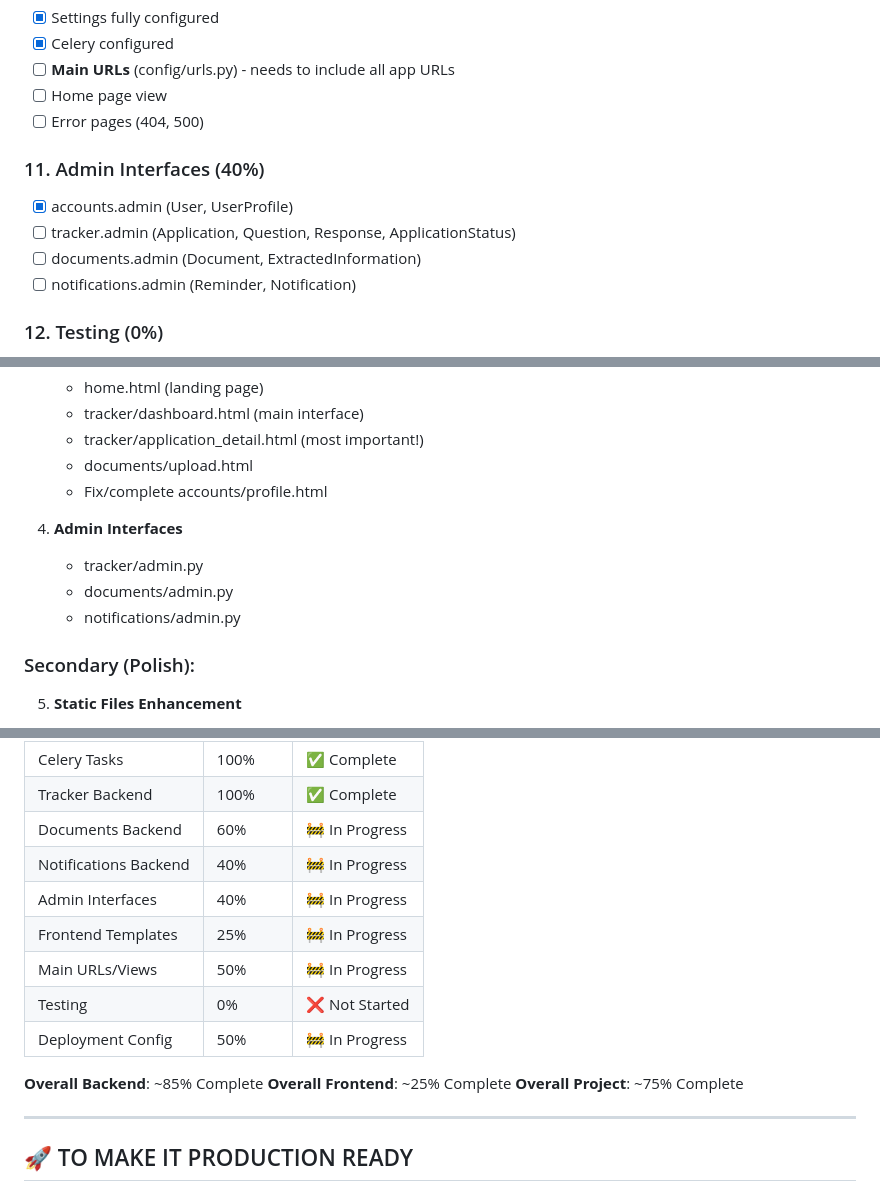
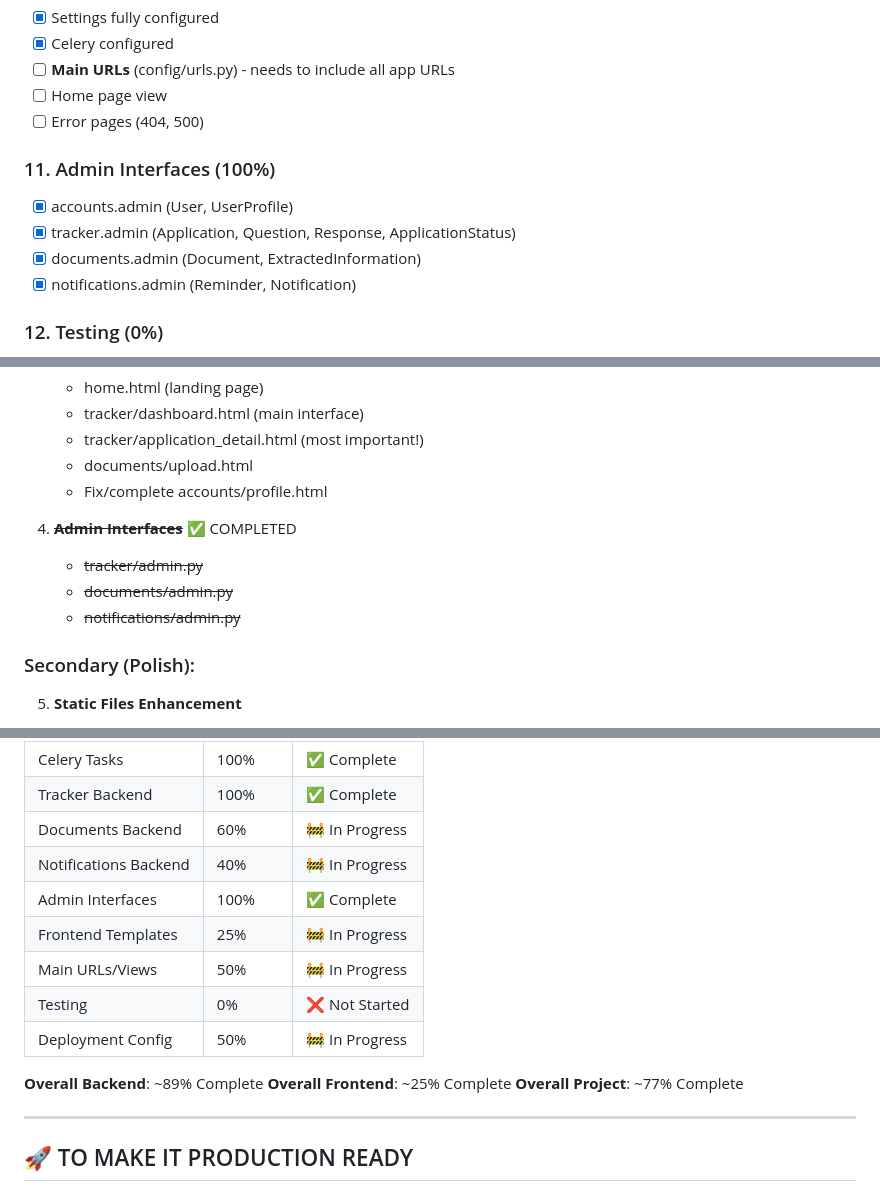
Before and after one commit to NajibOladosu/job_and_scholarship_tracker, a Markdown page: IMPLEMENTATION_STATUS.md, 3 parts joined by grey strips. Drawn GitHub-style.

Commit message:
Update implementation status - admin interfaces complete

```diff
--- a/IMPLEMENTATION_STATUS.md
+++ b/IMPLEMENTATION_STATUS.md
@@ -142,11 +142,11 @@
 - [ ] Home page view
 - [ ] Error pages (404, 500)
 
-### 11. Admin Interfaces (40%)
+### 11. Admin Interfaces (100%)
 - [x] accounts.admin (User, UserProfile)
-- [ ] tracker.admin (Application, Question, Response, ApplicationStatus)
-- [ ] documents.admin (Document, ExtractedInformation)
-- [ ] notifications.admin (Reminder, Notification)
+- [x] tracker.admin (Application, Question, Response, ApplicationStatus)
+- [x] documents.admin (Document, ExtractedInformation)
+- [x] notifications.admin (Reminder, Notification)
 
 ### 12. Testing (0%)
 - [ ] Unit tests for models
@@ -224,10 +224,10 @@ celery -A config beat -l info
    - documents/upload.html
    - Fix/complete accounts/profile.html
 
-4. **Admin Interfaces**
-   - tracker/admin.py
-   - documents/admin.py
-   - notifications/admin.py
+4. ~~**Admin Interfaces**~~ ✅ COMPLETED
+   - ~~tracker/admin.py~~
+   - ~~documents/admin.py~~
+   - ~~notifications/admin.py~~
 
 ### Secondary (Polish):
 5. **Static Files Enhancement**
@@ -279,15 +279,15 @@ celery -A config beat -l info
 | Tracker Backend | 100% | ✅ Complete |
 | Documents Backend | 60% | 🚧 In Progress |
 | Notifications Backend | 40% | 🚧 In Progress |
-| Admin Interfaces | 40% | 🚧 In Progress |
+| Admin Interfaces | 100% | ✅ Complete |
 | Frontend Templates | 25% | 🚧 In Progress |
 | Main URLs/Views | 50% | 🚧 In Progress |
 | Testing | 0% | ❌ Not Started |
 | Deployment Config | 50% | 🚧 In Progress |
 
-**Overall Backend**: ~85% Complete
+**Overall Backend**: ~89% Complete
 **Overall Frontend**: ~25% Complete
-**Overall Project**: ~75% Complete
+**Overall Project**: ~77% Complete
 
 ---
 
```
Also changed, not shown: other parts of IMPLEMENTATION_STATUS.md (+2 -2 lines).
